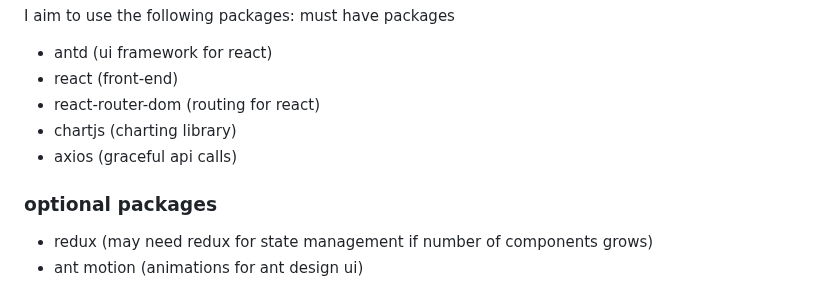
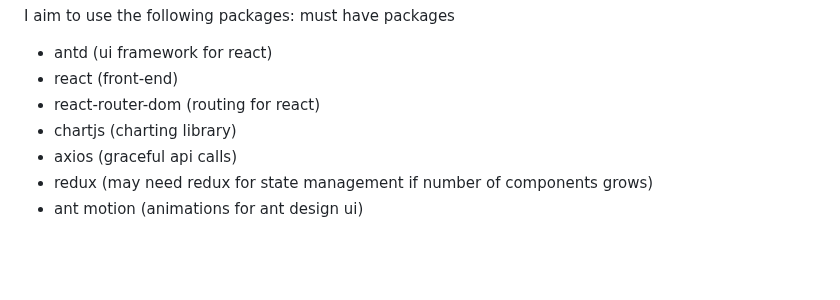
Before and after one commit to rajdivyesh/web3-crypto-explorer-react-app, a Markdown page: README.md, the part around one of its changes. Rendered like a GitHub page; blank space fills up the shorter version.

```diff
--- a/README.md
+++ b/README.md
@@ -113,9 +125,6 @@ I aim to use the following packages: must have packages
 - react-router-dom (routing for react)
 - chartjs (charting library)
 - axios (graceful api calls)
-
-### optional packages
-
 - redux (may need redux for state management if number of components grows)
 - ant motion (animations for ant design ui)
 
```
Also changed, not shown: other parts of README.md (+13 -1 lines).
